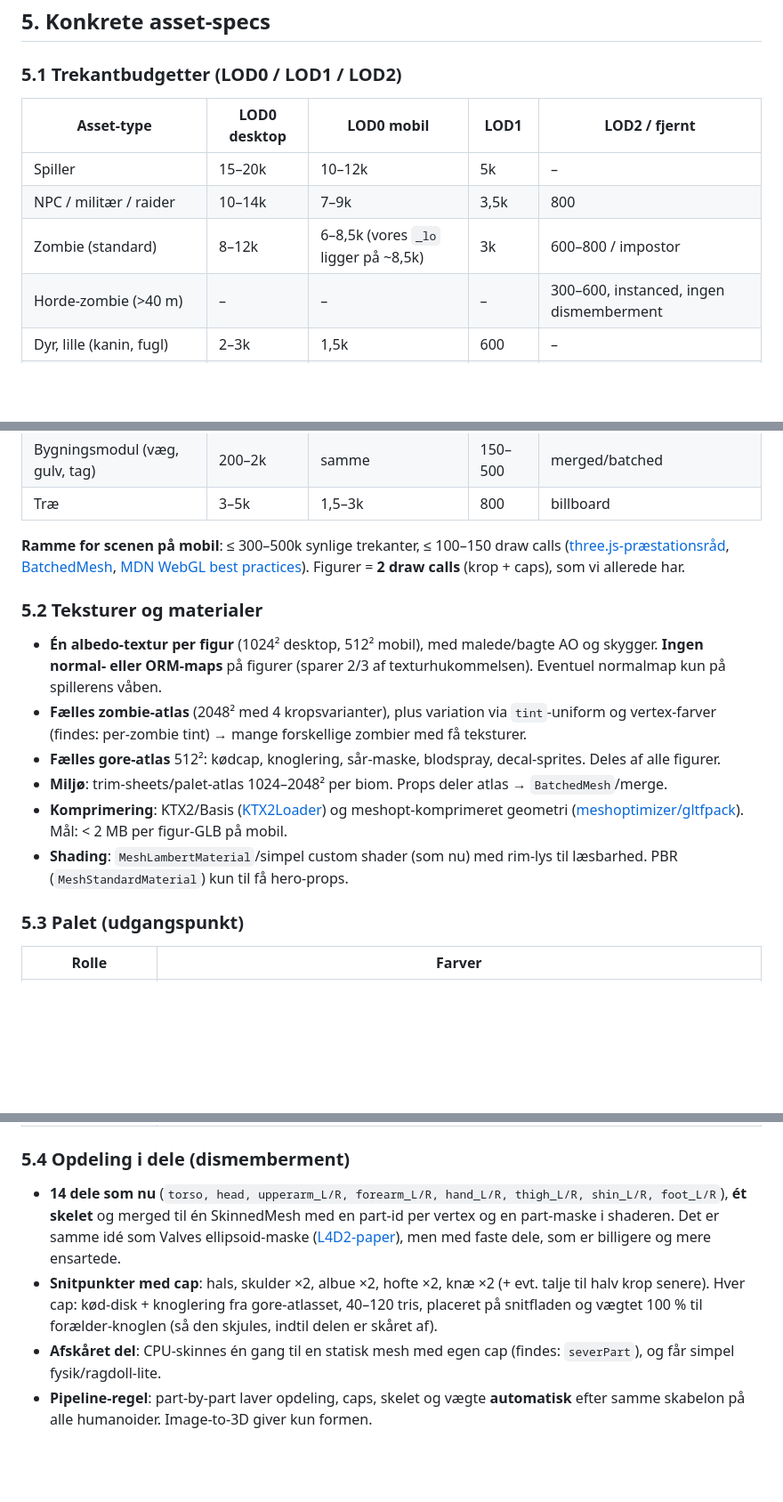
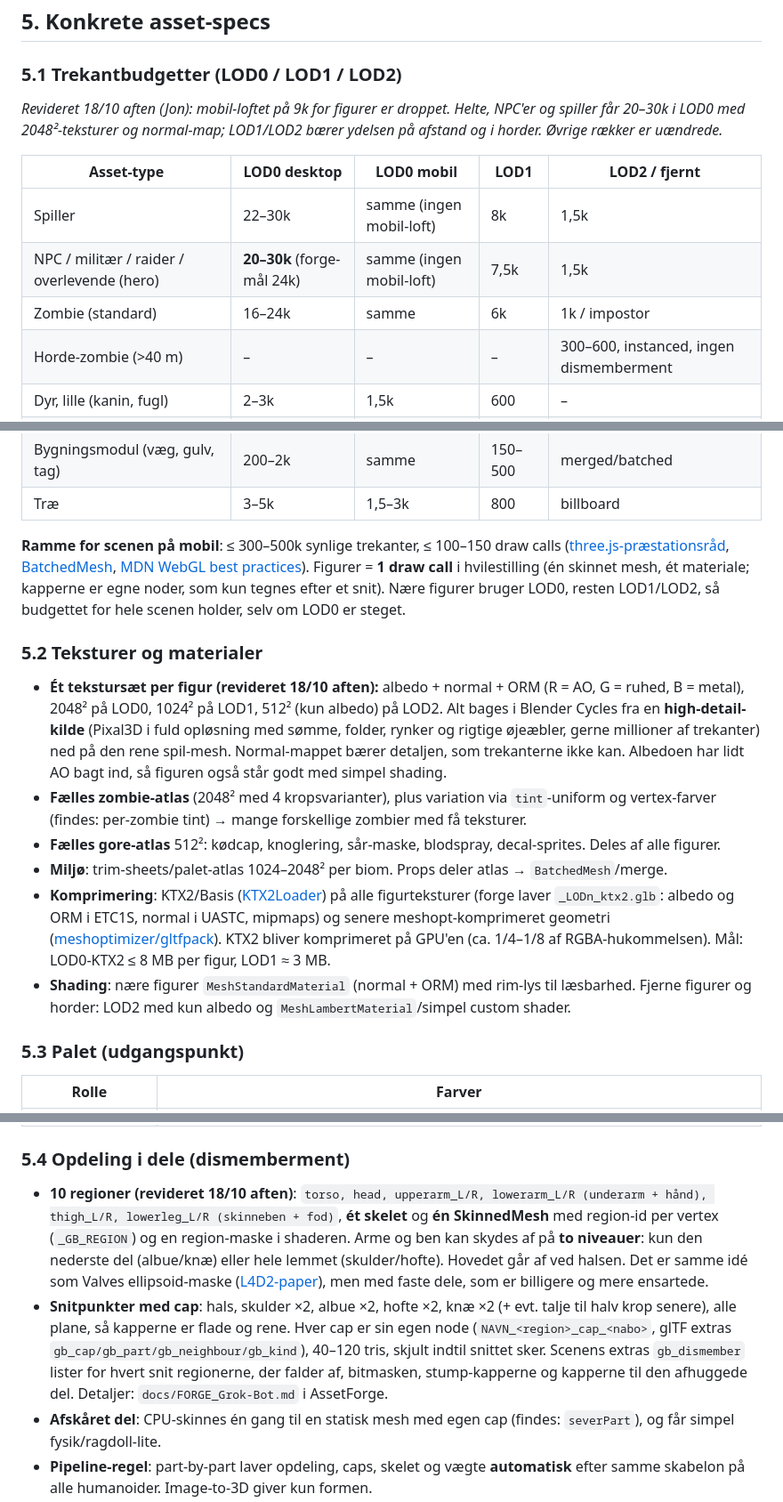
Before and after one commit to jonvmnielsen/by-any-means, a Markdown page: docs/STYLE_DIRECTION_Grok-Bot.md, 3 parts joined by grey strips. Shown at 89% size. Rendered like a GitHub page; blank space fills up the shorter version.

Commit message:
Grok-Bot: STYLE_DIRECTION r5 - hero/NPC LOD0 20-30k (no 9k mobile cap), 2048 albedo+normal+ORM baked high->low, KTX2, one skinned mesh (1 draw call), 10 dismemberment regions with two cut levels per limb

```diff
--- a/docs/STYLE_DIRECTION_Grok-Bot.md
+++ b/docs/STYLE_DIRECTION_Grok-Bot.md
@@ -57,11 +57,13 @@ Det betyder:
 ## 5. Konkrete asset-specs
 
 ### 5.1 Trekantbudgetter (LOD0 / LOD1 / LOD2)
+*Revideret 18/10 aften (Jon): mobil-loftet på 9k for figurer er droppet. Helte, NPC'er og spiller får 20–30k i LOD0 med 2048²-teksturer og normal-map; LOD1/LOD2 bærer ydelsen på afstand og i horder. Øvrige rækker er uændrede.*
+
 | Asset-type | LOD0 desktop | LOD0 mobil | LOD1 | LOD2 / fjernt |
 |---|---|---|---|---|
-| Spiller | 15–20k | 10–12k | 5k | – |
-| NPC / militær / raider | 10–14k | 7–9k | 3,5k | 800 |
-| Zombie (standard) | 8–12k | 6–8,5k (vores `_lo` ligger på ~8,5k) | 3k | 600–800 / impostor |
+| Spiller | 22–30k | samme (ingen mobil-loft) | 8k | 1,5k |
+| NPC / militær / raider / overlevende (hero) | **20–30k** (forge-mål 24k) | samme (ingen mobil-loft) | 7,5k | 1,5k |
+| Zombie (standard) | 16–24k | samme | 6k | 1k / impostor |
 | Horde-zombie (>40 m) | – | – | – | 300–600, instanced, ingen dismemberment |
 | Dyr, lille (kanin, fugl) | 2–3k | 1,5k | 600 | – |
 | Dyr, stort (hjort, ulv, bjørn) | 6–9k | 4–6k | 2k | 500 |
@@ -73,15 +75,15 @@ Det betyder:
 | Bygningsmodul (væg, gulv, tag) | 200–2k | samme | 150–500 | merged/batched |
 | Træ | 3–5k | 1,5–3k | 800 | billboard |
 
-**Ramme for scenen på mobil**: ≤ 300–500k synlige trekanter, ≤ 100–150 draw calls ([three.js-præstationsråd](https://masterallarts.com/learn/threejs-from-zero/09-performance-instancing-lod/), [BatchedMesh](https://threejs.org/docs/pages/BatchedMesh.html), [MDN WebGL best practices](https://developer.mozilla.org/en-US/docs/Web/API/WebGL_API/WebGL_best_practices)). Figurer = **2 draw calls** (krop + caps), som vi allerede har.
+**Ramme for scenen på mobil**: ≤ 300–500k synlige trekanter, ≤ 100–150 draw calls ([three.js-præstationsråd](https://masterallarts.com/learn/threejs-from-zero/09-performance-instancing-lod/), [BatchedMesh](https://threejs.org/docs/pages/BatchedMesh.html), [MDN WebGL best practices](https://developer.mozilla.org/en-US/docs/Web/API/WebGL_API/WebGL_best_practices)). Figurer = **1 draw call** i hvilestilling (én skinnet mesh, ét materiale; kapperne er egne noder, som kun tegnes efter et snit). Nære figurer bruger LOD0, resten LOD1/LOD2, så budgettet for hele scenen holder, selv om LOD0 er steget.
 
 ### 5.2 Teksturer og materialer
-- **Én albedo-textur per figur** (1024² desktop, 512² mobil), med malede/bagte AO og skygger. **Ingen normal- eller ORM-maps** på figurer (sparer 2/3 af texturhukommelsen). Eventuel normalmap kun på spillerens våben.
+- **Ét tekstursæt per figur (revideret 18/10 aften):** albedo + normal + ORM (R = AO, G = ruhed, B = metal), 2048² på LOD0, 1024² på LOD1, 512² (kun albedo) på LOD2. Alt bages i Blender Cycles fra en **high-detail-kilde** (Pixal3D i fuld opløsning med sømme, folder, rynker og rigtige øjeæbler, gerne millioner af trekanter) ned på den rene spil-mesh. Normal-mappet bærer detaljen, som trekanterne ikke kan. Albedoen har lidt AO bagt ind, så figuren også står godt med simpel shading.
 - **Fælles zombie-atlas** (2048² med 4 kropsvarianter), plus variation via `tint`-uniform og vertex-farver (findes: per-zombie tint) → mange forskellige zombier med få teksturer.
 - **Fælles gore-atlas** 512²: kødcap, knoglering, sår-maske, blodspray, decal-sprites. Deles af alle figurer.
 - **Miljø**: trim-sheets/palet-atlas 1024–2048² per biom. Props deler atlas → `BatchedMesh`/merge.
-- **Komprimering**: KTX2/Basis ([KTX2Loader](https://threejs.org/docs/pages/KTX2Loader.html)) og meshopt-komprimeret geometri ([meshoptimizer/gltfpack](https://github.com/zeux/meshoptimizer)). Mål: < 2 MB per figur-GLB på mobil.
-- **Shading**: `MeshLambertMaterial`/simpel custom shader (som nu) med rim-lys til læsbarhed. PBR (`MeshStandardMaterial`) kun til få hero-props.
+- **Komprimering**: KTX2/Basis ([KTX2Loader](https://threejs.org/docs/pages/KTX2Loader.html)) på alle figurteksturer (forge laver `_LODn_ktx2.glb`: albedo og ORM i ETC1S, normal i UASTC, mipmaps) og senere meshopt-komprimeret geometri ([meshoptimizer/gltfpack](https://github.com/zeux/meshoptimizer)). KTX2 bliver komprimeret på GPU'en (ca. 1/4–1/8 af RGBA-hukommelsen). Mål: LOD0-KTX2 ≤ 8 MB per figur, LOD1 ≈ 3 MB.
+- **Shading**: nære figurer `MeshStandardMaterial` (normal + ORM) med rim-lys til læsbarhed. Fjerne figurer og horder: LOD2 med kun albedo og `MeshLambertMaterial`/simpel custom shader.
 
 ### 5.3 Palet (udgangspunkt)
 | Rolle | Farver |
@@ -93,8 +95,8 @@ Det betyder:
 | Accent/feedback | blod `#7A0F0C`–`#A3201A`, zombieøjne `#E8C547`, interaktion `#F2D16B`, fare `#D9472B`, gyldig `#7FCB6A` |
 
 ### 5.4 Opdeling i dele (dismemberment)
-- **14 dele som nu** (`torso, head, upperarm_L/R, forearm_L/R, hand_L/R, thigh_L/R, shin_L/R, foot_L/R`), **ét skelet** og merged til én SkinnedMesh med en part-id per vertex og en part-maske i shaderen. Det er samme idé som Valves ellipsoid-maske ([L4D2-paper](https://valvearchive.com/Presentations/GDC%202010/Vlachos-GDC10-Left4Dead2Wounds.pdf)), men med faste dele, som er billigere og mere ensartede.
-- **Snitpunkter med cap**: hals, skulder ×2, albue ×2, hofte ×2, knæ ×2 (+ evt. talje til halv krop senere). Hver cap: kød-disk + knoglering fra gore-atlasset, 40–120 tris, placeret på snitfladen og vægtet 100 % til forælder-knoglen (så den skjules, indtil delen er skåret af).
+- **10 regioner (revideret 18/10 aften)**: `torso, head, upperarm_L/R, lowerarm_L/R (underarm + hånd), thigh_L/R, lowerleg_L/R (skinneben + fod)`, **ét skelet** og **én SkinnedMesh** med region-id per vertex (`_GB_REGION`) og en region-maske i shaderen. Arme og ben kan skydes af på **to niveauer**: kun den nederste del (albue/knæ) eller hele lemmet (skulder/hofte). Hovedet går af ved halsen. Det er samme idé som Valves ellipsoid-maske ([L4D2-paper](https://valvearchive.com/Presentations/GDC%202010/Vlachos-GDC10-Left4Dead2Wounds.pdf)), men med faste dele, som er billigere og mere ensartede.
+- **Snitpunkter med cap**: hals, skulder ×2, albue ×2, hofte ×2, knæ ×2 (+ evt. talje til halv krop senere), alle plane, så kapperne er flade og rene. Hver cap er sin egen node (`NAVN_<region>_cap_<nabo>`, glTF extras `gb_cap/gb_part/gb_neighbour/gb_kind`), 40–120 tris, skjult indtil snittet sker. Scenens extras `gb_dismember` lister for hvert snit regionerne, der falder af, bitmasken, stump-kapperne og kapperne til den afhuggede del. Detaljer: `docs/FORGE_Grok-Bot.md` i AssetForge.
 - **Afskåret del**: CPU-skinnes én gang til en statisk mesh med egen cap (findes: `severPart`), og får simpel fysik/ragdoll-lite.
 - **Pipeline-regel**: part-by-part laver opdeling, caps, skelet og vægte **automatisk** efter samme skabelon på alle humanoider. Image-to-3D giver kun formen.
 - **Maks. knogler**: ≤ 30 per figur (mobil-uniform-grænser og CPU-skinning af afskårne dele).
```
Also changed, not shown: other parts of docs/STYLE_DIRECTION_Grok-Bot.md (+2 -2 lines).
